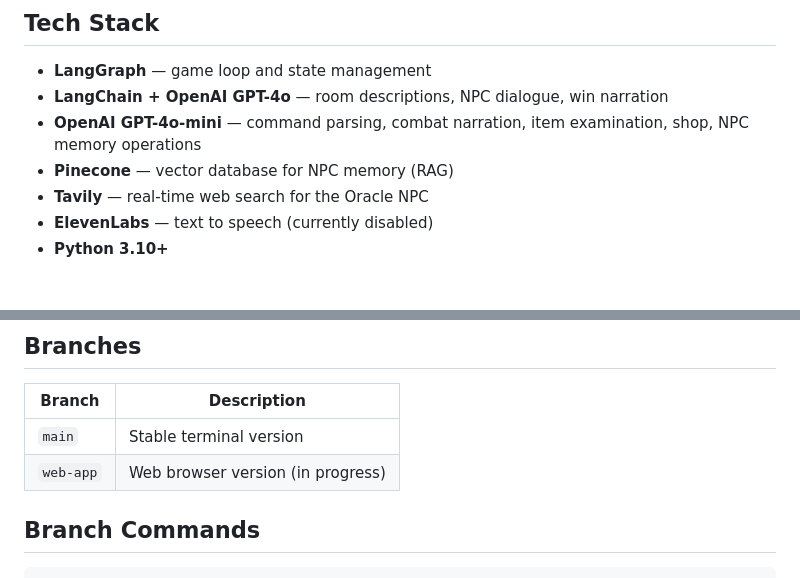
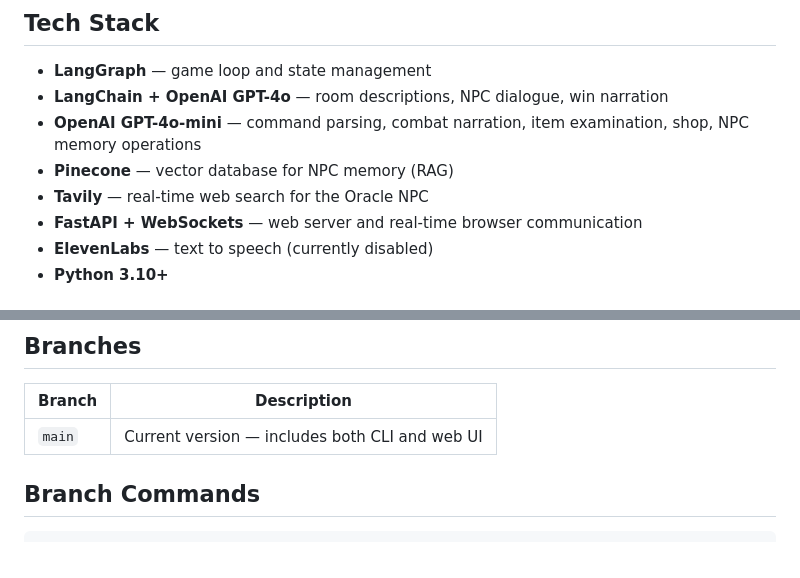
Before and after one commit to mhughes72/fungame02, a Markdown page: README.md, 2 parts joined by grey strips. Rendered like a GitHub page.

````diff
--- a/README.md
+++ b/README.md
@@ -26,6 +26,7 @@ find hidden items, trade with merchants, and converse with mysterious NPCs
 - **OpenAI GPT-4o-mini** — command parsing, combat narration, item examination, shop, NPC memory operations
 - **Pinecone** — vector database for NPC memory (RAG)
 - **Tavily** — real-time web search for the Oracle NPC
+- **FastAPI + WebSockets** — web server and real-time browser communication
 - **ElevenLabs** — text to speech (currently disabled)
 - **Python 3.10+**
 
@@ -289,8 +322,7 @@ Add a monster dict to a room's `monsters` list in `rooms.json`. Set `aggressive:
 
 | Branch | Description |
 |--------|-------------|
-| `main` | Stable terminal version |
-| `web-app` | Web browser version (in progress) |
+| `main` | Current version — includes both CLI and web UI |
 
 ## Branch Commands
 ```bash
````
Also changed, not shown: other parts of README.md (+32 -0 lines).
